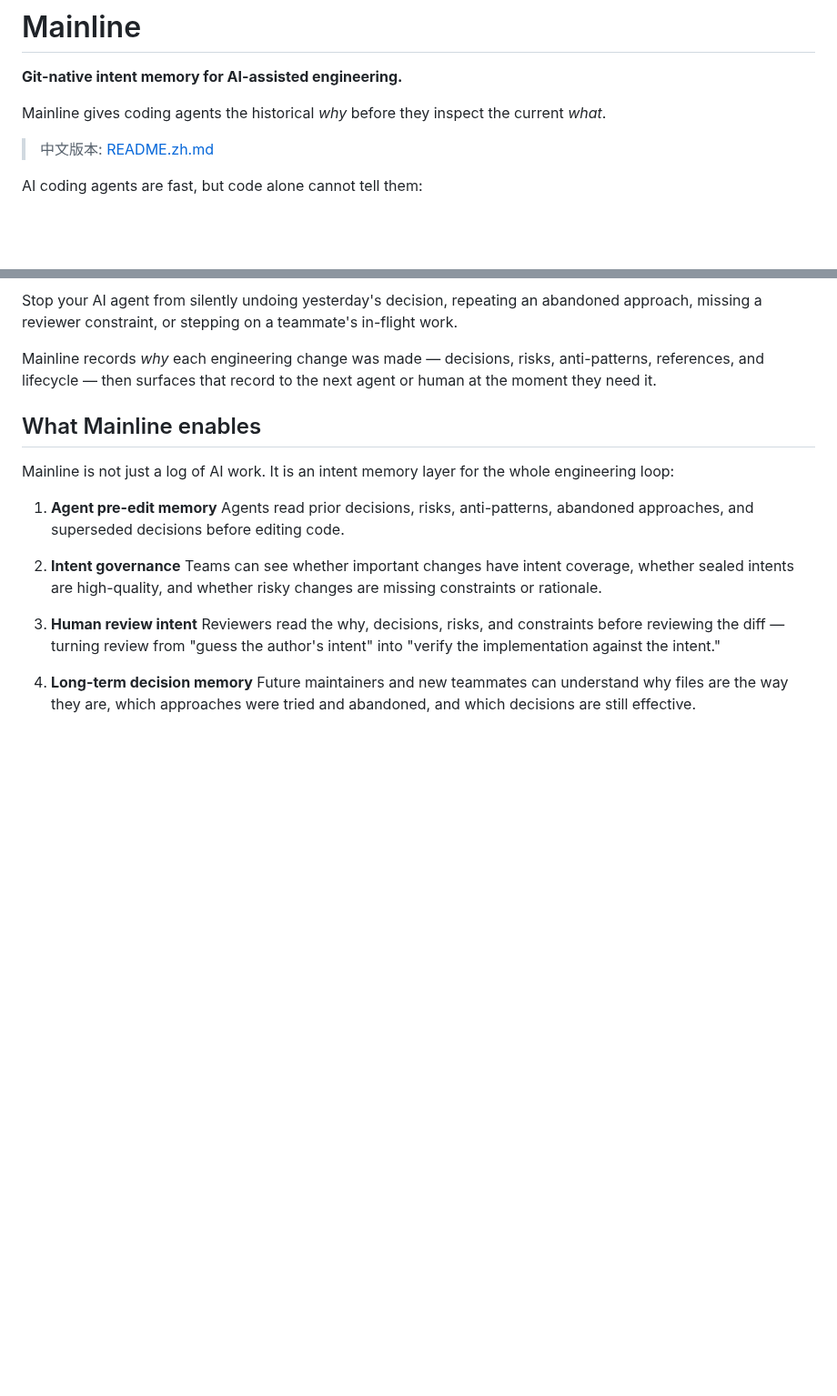
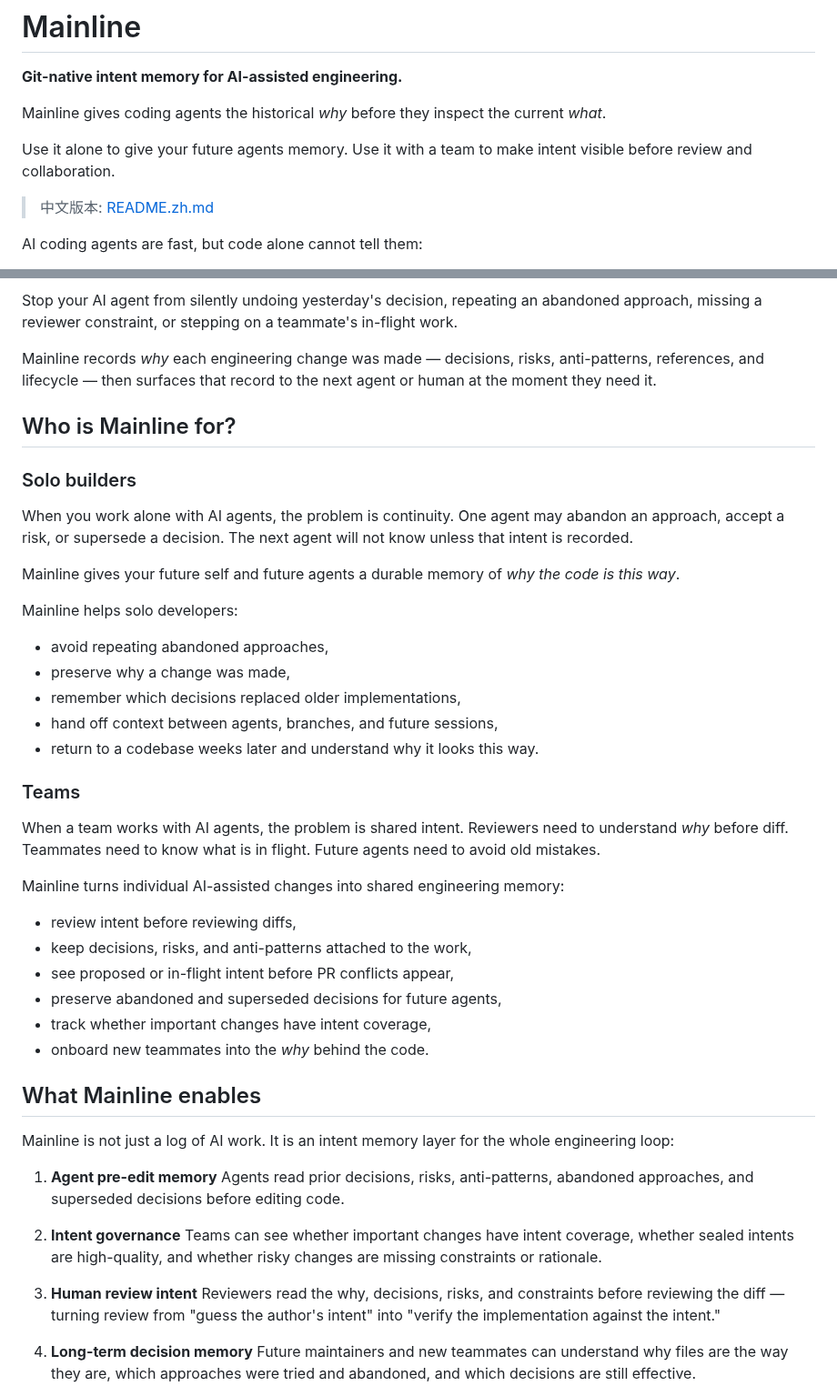
Before and after one commit to mainline-org/mainline, a Markdown page: README.md, 2 parts joined by grey strips. Shown at 91% size. Rendered like a GitHub page; blank space fills up the shorter version.

```diff
--- a/README.md
+++ b/README.md
@@ -3,6 +3,9 @@
 **Git-native intent memory for AI-assisted engineering.**
 
 Mainline gives coding agents the historical *why* before they inspect the current *what*.
+
+Use it alone to give your future agents memory.
+Use it with a team to make intent visible before review and collaboration.
 
 > 中文版本: [README.zh.md](./README.zh.md)
 
@@ -25,6 +28,40 @@ in-flight work.
 Mainline records *why* each engineering change was made — decisions, risks,
 anti-patterns, references, and lifecycle — then surfaces that record to the
 next agent or human at the moment they need it.
+
+## Who is Mainline for?
+
+### Solo builders
+
+When you work alone with AI agents, the problem is continuity.
+One agent may abandon an approach, accept a risk, or supersede a decision.
+The next agent will not know unless that intent is recorded.
+
+Mainline gives your future self and future agents a durable memory of *why the code is this way*.
+
+Mainline helps solo developers:
+
+- avoid repeating abandoned approaches,
+- preserve why a change was made,
+- remember which decisions replaced older implementations,
+- hand off context between agents, branches, and future sessions,
+- return to a codebase weeks later and understand why it looks this way.
+
+### Teams
+
+When a team works with AI agents, the problem is shared intent.
+Reviewers need to understand *why* before diff.
+Teammates need to know what is in flight.
+Future agents need to avoid old mistakes.
+
+Mainline turns individual AI-assisted changes into shared engineering memory:
+
+- review intent before reviewing diffs,
+- keep decisions, risks, and anti-patterns attached to the work,
+- see proposed or in-flight intent before PR conflicts appear,
+- preserve abandoned and superseded decisions for future agents,
+- track whether important changes have intent coverage,
+- onboard new teammates into the *why* behind the code.
 
 ## What Mainline enables
 
```
Also changed, not shown: README.zh.md (+48 -0 lines).
